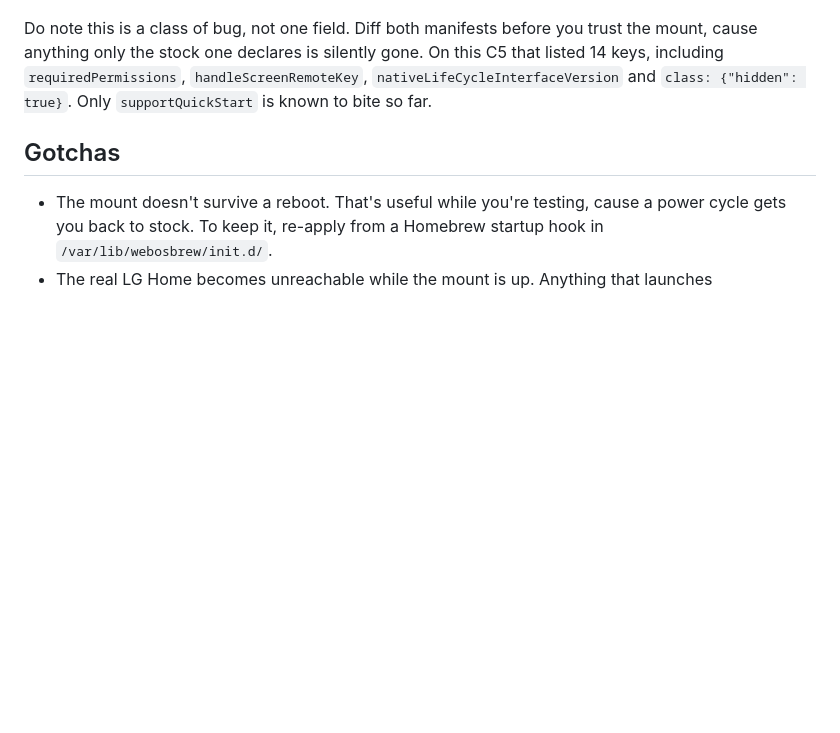
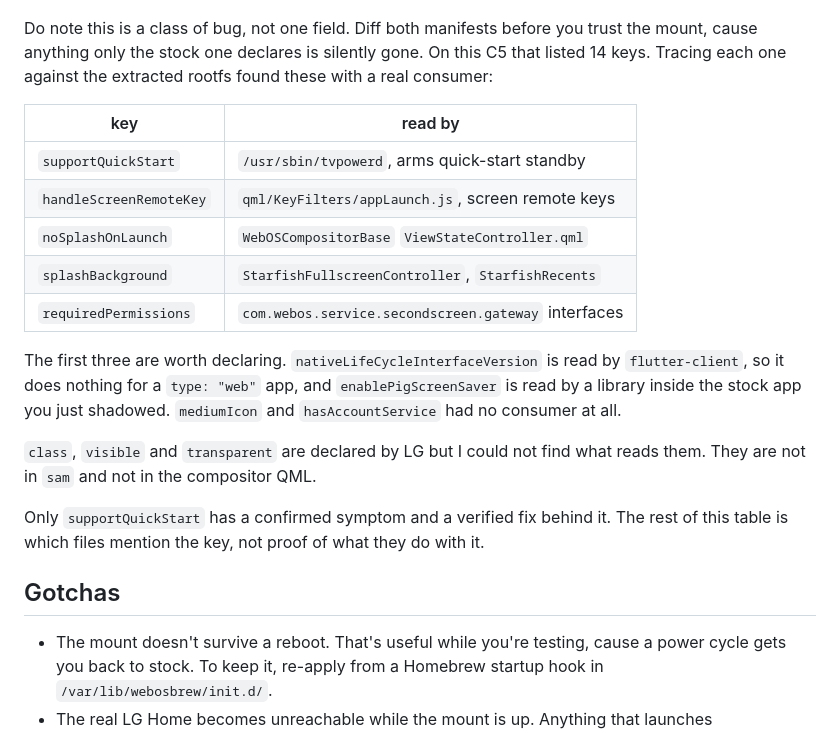
Before and after one commit to Ripthulhu/LG-XMB, a Markdown page: docs/HOME-TAKEOVER.md, the part around the change. GitHub-like rendering; blank space fills up the shorter version.

Commit message:
Record which stock manifest keys actually have a consumer
Traced all 14 against the extracted rootfs rather than the live TV. Five have a
real consumer, three of those are worth declaring, and two turned out inert for
a web app shadowing the home id. Three more are declared by LG with nothing
found that reads them.

Note the table says which files mention each key, not what they do with it.
supportQuickStart is still the only one with a confirmed symptom behind it.

```diff
--- a/docs/HOME-TAKEOVER.md
+++ b/docs/HOME-TAKEOVER.md
@@ -102,9 +102,28 @@ again.
 
 Do note this is a class of bug, not one field. Diff both manifests before you
 trust the mount, cause anything only the stock one declares is silently gone.
-On this C5 that listed 14 keys, including `requiredPermissions`,
-`handleScreenRemoteKey`, `nativeLifeCycleInterfaceVersion` and
-`class: {"hidden": true}`. Only `supportQuickStart` is known to bite so far.
+On this C5 that listed 14 keys. Tracing each one against the extracted rootfs
+found these with a real consumer:
+
+| key | read by |
+| --- | --- |
+| `supportQuickStart` | `/usr/sbin/tvpowerd`, arms quick-start standby |
+| `handleScreenRemoteKey` | `qml/KeyFilters/appLaunch.js`, screen remote keys |
+| `noSplashOnLaunch` | `WebOSCompositorBase` `ViewStateController.qml` |
+| `splashBackground` | `StarfishFullscreenController`, `StarfishRecents` |
+| `requiredPermissions` | `com.webos.service.secondscreen.gateway` interfaces |
+
+The first three are worth declaring. `nativeLifeCycleInterfaceVersion` is read
+by `flutter-client`, so it does nothing for a `type: "web"` app, and
+`enablePigScreenSaver` is read by a library inside the stock app you just
+shadowed. `mediumIcon` and `hasAccountService` had no consumer at all.
+
+`class`, `visible` and `transparent` are declared by LG but I could not find
+what reads them. They are not in `sam` and not in the compositor QML.
+
+Only `supportQuickStart` has a confirmed symptom and a verified fix behind it.
+The rest of this table is which files mention the key, not proof of what they do
+with it.
 
 ## Gotchas
 
```
